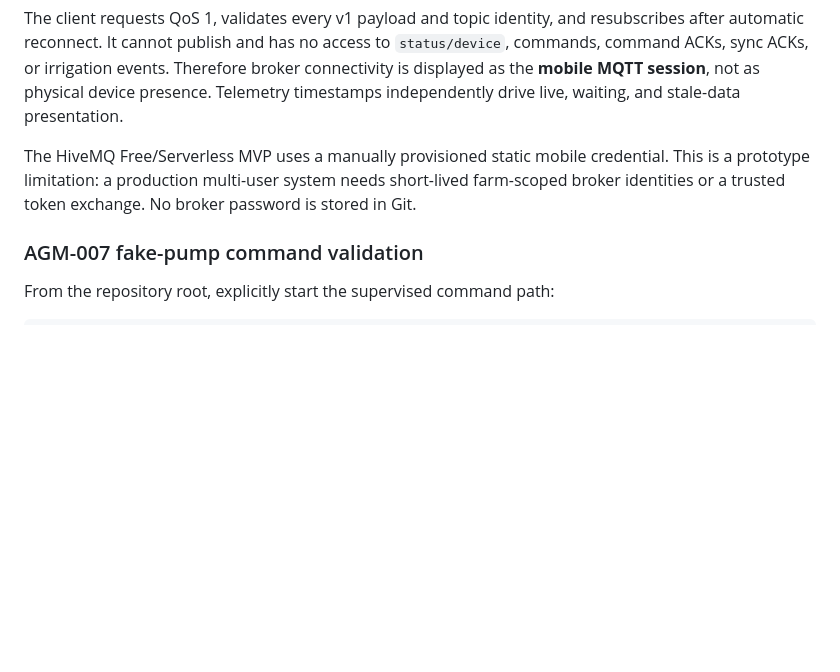
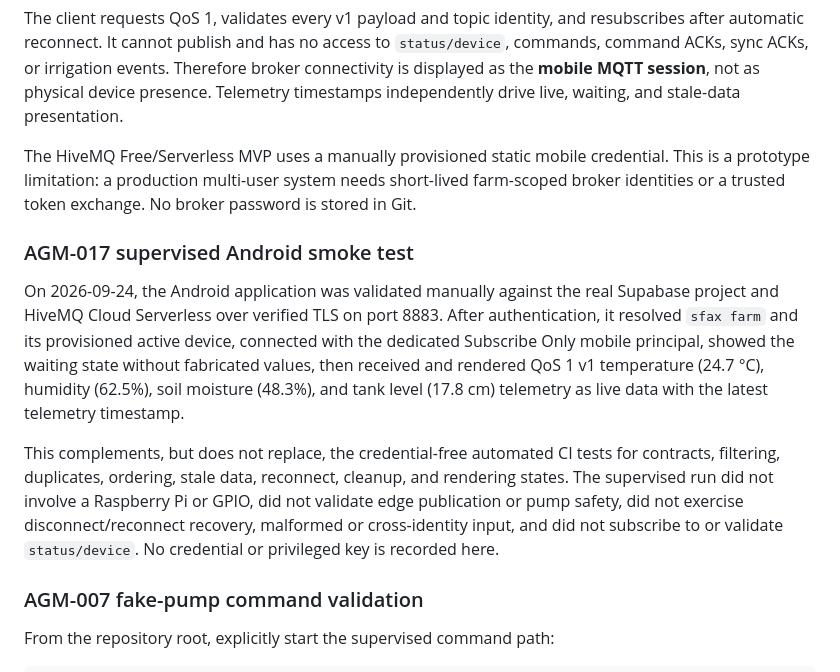
Before and after one commit to waelzouari/AgriMind, a Markdown page: docs/mqtt/topics.md, the part around the change. Rendered like a GitHub page; blank space fills up the shorter version.

Commit message:
docs(AGM-017): record Android HiveMQ smoke test

```diff
--- a/docs/mqtt/topics.md
+++ b/docs/mqtt/topics.md
@@ -402,6 +402,24 @@ credential. This is a prototype limitation: a production multi-user system
 needs short-lived farm-scoped broker identities or a trusted token exchange.
 No broker password is stored in Git.
 
+### AGM-017 supervised Android smoke test
+
+On 2026-09-24, the Android application was validated manually against the real
+Supabase project and HiveMQ Cloud Serverless over verified TLS on port 8883.
+After authentication, it resolved `sfax farm` and its provisioned active device,
+connected with the dedicated Subscribe Only mobile principal, showed the
+waiting state without fabricated values, then received and rendered QoS 1 v1
+temperature (24.7 °C), humidity (62.5%), soil moisture (48.3%), and tank level
+(17.8 cm) telemetry as live data with the latest telemetry timestamp.
+
+This complements, but does not replace, the credential-free automated CI tests
+for contracts, filtering, duplicates, ordering, stale data, reconnect, cleanup,
+and rendering states. The supervised run did not involve a Raspberry Pi or
+GPIO, did not validate edge publication or pump safety, did not exercise
+disconnect/reconnect recovery, malformed or cross-identity input, and did not
+subscribe to or validate `status/device`. No credential or privileged key is
+recorded here.
+
 ### AGM-007 fake-pump command validation
 
 From the repository root, explicitly start the supervised command path:
```
